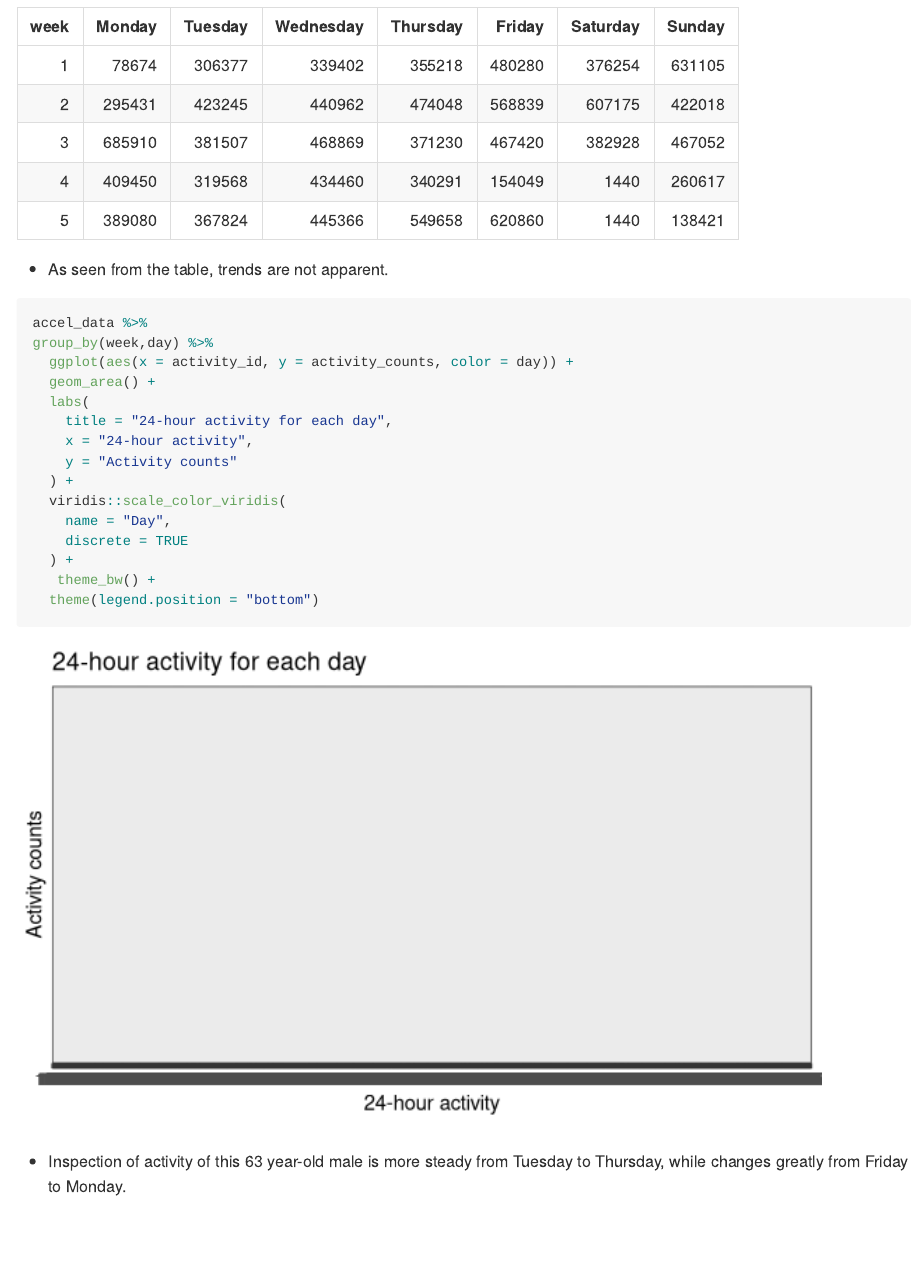
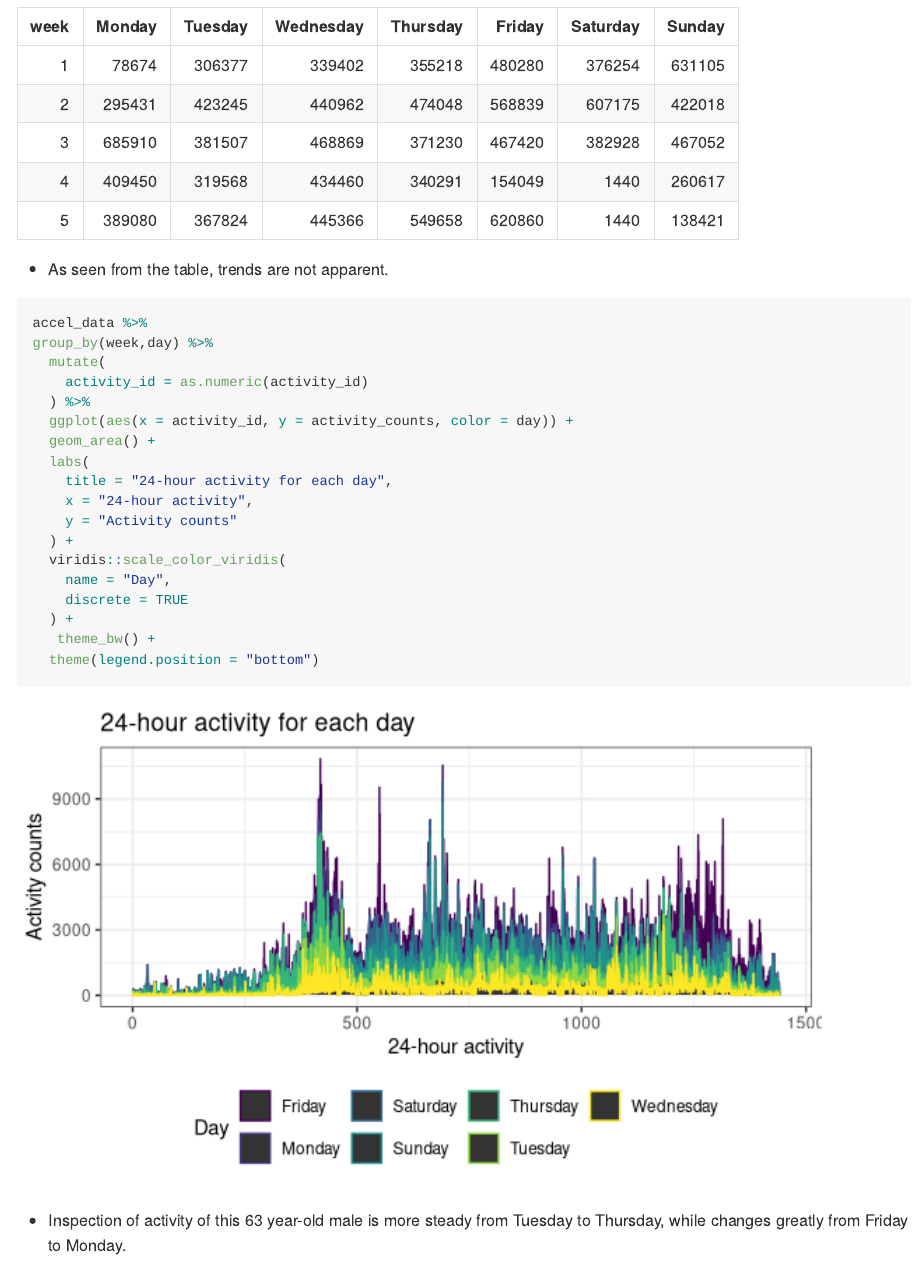
Before and after one commit to moly261/p8105_hw3_yl4358, an R Markdown document (p8105_hw3_yl4358.Rmd): the page in a window 1100 px wide, from 6140 px down. Rendered offline with R 4.5, knitr and Pandoc, with nearby package versions; some code elsewhere in the file could not run offline; long lines of code are wrapped; column names are cleaned by a stand-in for the janitor package.

Commit message:
change the last  solution

````diff
--- a/p8105_hw3_yl4358.Rmd
+++ b/p8105_hw3_yl4358.Rmd
@@ -241,6 +241,9 @@ table_activity
 ```{r}
 accel_data %>%
 group_by(week,day) %>%
+  mutate(
+    activity_id = as.numeric(activity_id)
+  ) %>%
   ggplot(aes(x = activity_id, y = activity_counts, color = day)) +
   geom_area() +
   labs(
````
Also changed, not shown: p8105_hw3_yl4358.md, p8105_hw3_yl4358_files/figure-gfm/unnamed-chunk-12-1.png.
